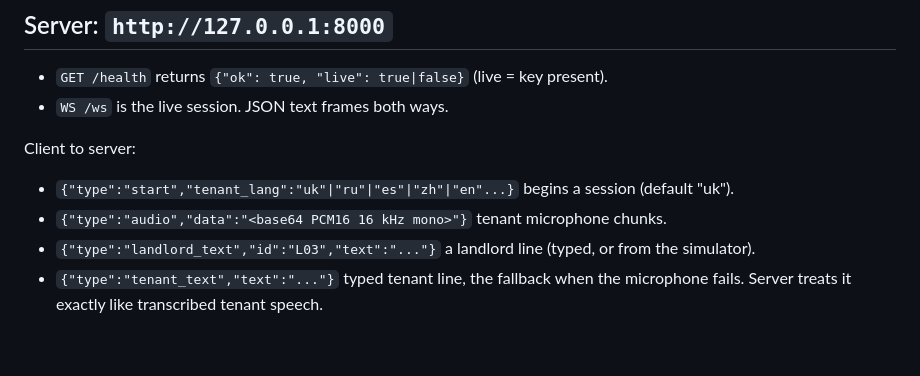
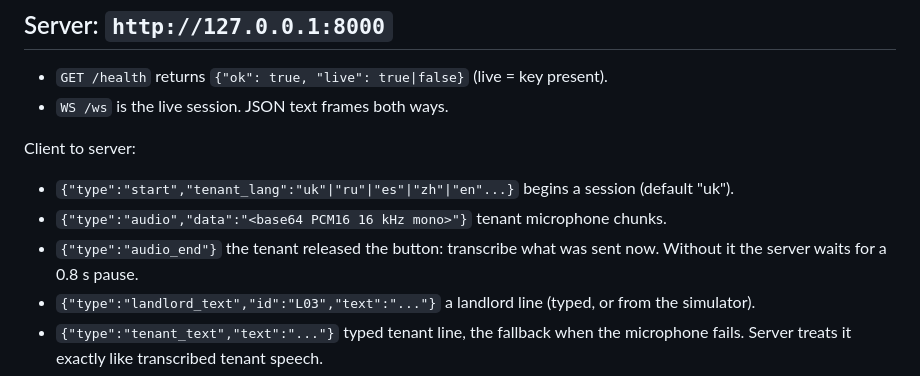
Before and after one commit to elmir132/advocate, a Markdown page: CONTRACT.md, the part around the change. Rendered like a GitHub page; blank space fills up the shorter version.

```diff
--- a/CONTRACT.md
+++ b/CONTRACT.md
@@ -17,6 +17,7 @@ Keys only in a git-ignored `.env` (GEMINI_API_KEY). Never print, log or commit t
 Client to server:
 - `{"type":"start","tenant_lang":"uk"|"ru"|"es"|"zh"|"en"...}` begins a session (default "uk").
 - `{"type":"audio","data":"<base64 PCM16 16 kHz mono>"}` tenant microphone chunks.
+- `{"type":"audio_end"}` the tenant released the button: transcribe what was sent now. Without it the server waits for a 0.8 s pause.
 - `{"type":"landlord_text","id":"L03","text":"..."}` a landlord line (typed, or from the simulator).
 - `{"type":"tenant_text","text":"..."}` typed tenant line, the fallback when the microphone fails. Server treats it exactly like transcribed tenant speech.
 - `{"type":"approve_summary"}` only after the tenant approves.
```
Also changed, not shown: README.md (+1 -1 lines), web/screenshot.png, 6 other files.
